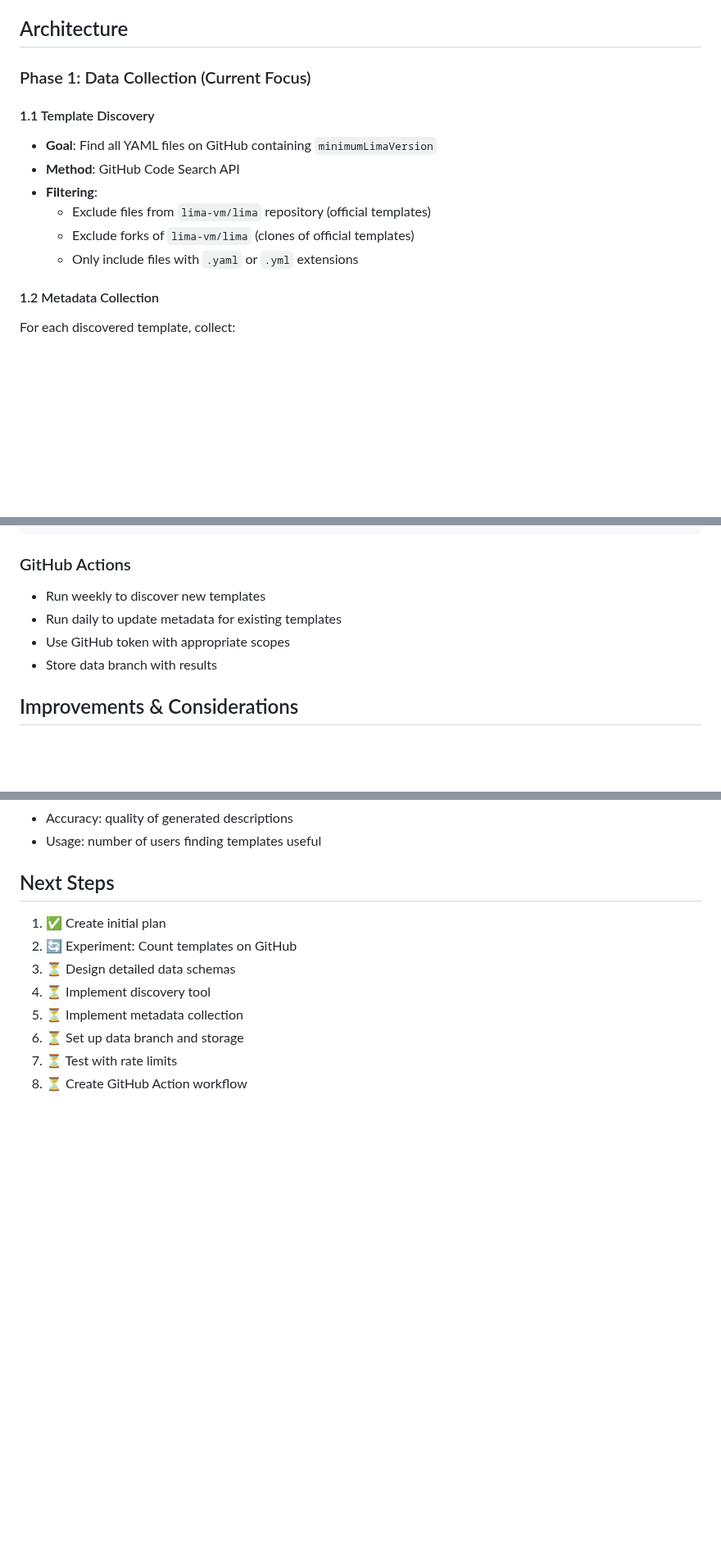
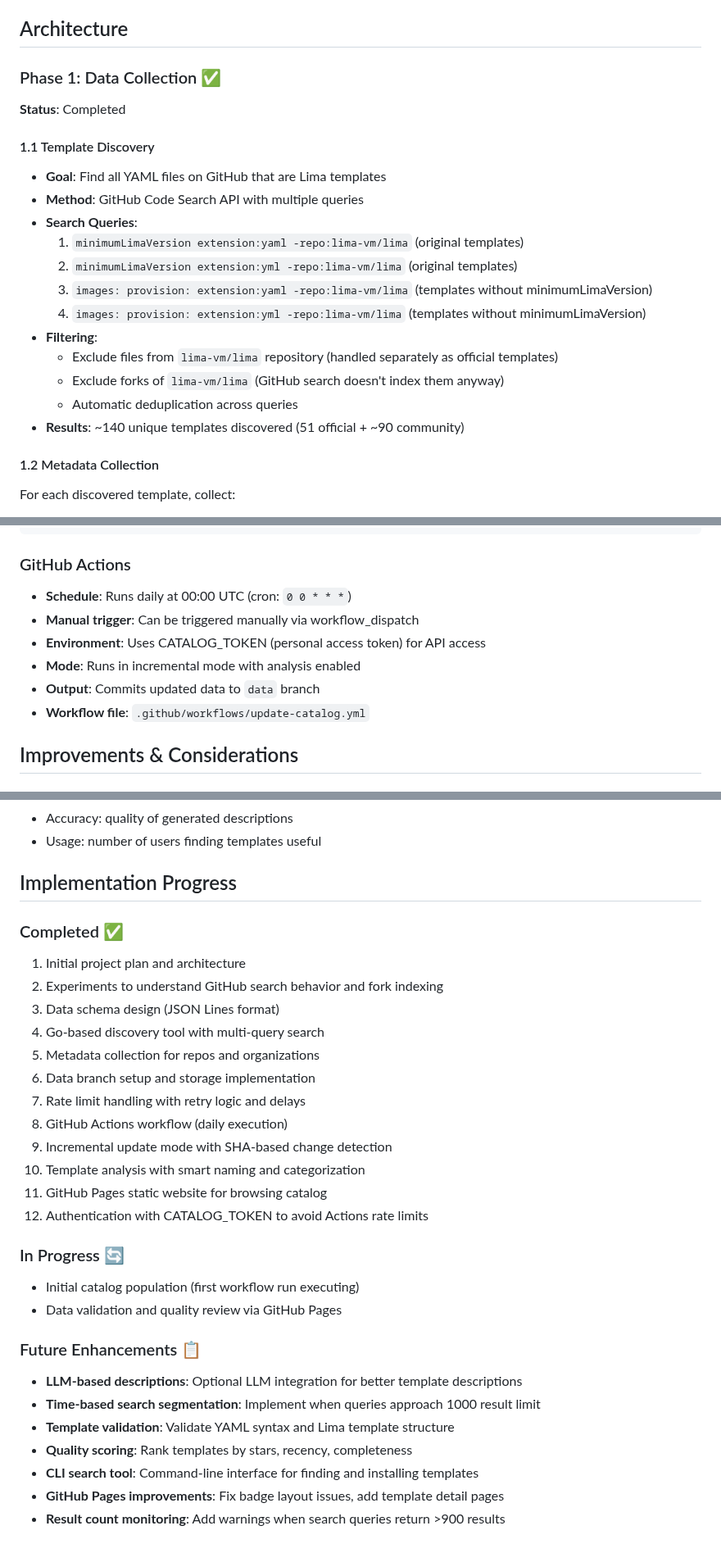
Before and after one commit to lima-catalog/lima-catalog, a Markdown page: PLAN.md, 3 parts joined by grey strips. Shown at 82% size. Drawn GitHub-style; blank space fills up the shorter version.

````diff
--- a/PLAN.md
+++ b/PLAN.md
@@ -6,15 +6,23 @@ Create a searchable catalog of Lima templates found across GitHub, with metadata
 
 ## Architecture
 
-### Phase 1: Data Collection (Current Focus)
+### Phase 1: Data Collection ✅
+
+**Status**: Completed
 
 #### 1.1 Template Discovery
-- **Goal**: Find all YAML files on GitHub containing `minimumLimaVersion`
-- **Method**: GitHub Code Search API
+- **Goal**: Find all YAML files on GitHub that are Lima templates
+- **Method**: GitHub Code Search API with multiple queries
+- **Search Queries**:
+  1. `minimumLimaVersion extension:yaml -repo:lima-vm/lima` (original templates)
+  2. `minimumLimaVersion extension:yml -repo:lima-vm/lima` (original templates)
+  3. `images: provision: extension:yaml -repo:lima-vm/lima` (templates without minimumLimaVersion)
+  4. `images: provision: extension:yml -repo:lima-vm/lima` (templates without minimumLimaVersion)
 - **Filtering**:
-  - Exclude files from `lima-vm/lima` repository (official templates)
-  - Exclude forks of `lima-vm/lima` (clones of official templates)
-  - Only include files with `.yaml` or `.yml` extensions
+  - Exclude files from `lima-vm/lima` repository (handled separately as official templates)
+  - Exclude forks of `lima-vm/lima` (GitHub search doesn't index them anyway)
+  - Automatic deduplication across queries
+- **Results**: ~140 unique templates discovered (51 official + ~90 community)
 
 #### 1.2 Metadata Collection
 For each discovered template, collect:
@@ -291,10 +321,12 @@ python -m catalog_tool commit-data
 ```
 
 ### GitHub Actions
-- Run weekly to discover new templates
-- Run daily to update metadata for existing templates
-- Use GitHub token with appropriate scopes
-- Store data branch with results
+- **Schedule**: Runs daily at 00:00 UTC (cron: `0 0 * * *`)
+- **Manual trigger**: Can be triggered manually via workflow_dispatch
+- **Environment**: Uses CATALOG_TOKEN (personal access token) for API access
+- **Mode**: Runs in incremental mode with analysis enabled
+- **Output**: Commits updated data to `data` branch
+- **Workflow file**: `.github/workflows/update-catalog.yml`
 
 ## Improvements & Considerations
 
@@ -347,13 +406,31 @@ For GitHub Code Search:
 - Accuracy: quality of generated descriptions
 - Usage: number of users finding templates useful
 
-## Next Steps
+## Implementation Progress
 
-1. ✅ Create initial plan
-2. 🔄 Experiment: Count templates on GitHub
-3. ⏳ Design detailed data schemas
-4. ⏳ Implement discovery tool
-5. ⏳ Implement metadata collection
-6. ⏳ Set up data branch and storage
-7. ⏳ Test with rate limits
-8. ⏳ Create GitHub Action workflow
+### Completed ✅
+1. Initial project plan and architecture
+2. Experiments to understand GitHub search behavior and fork indexing
+3. Data schema design (JSON Lines format)
+4. Go-based discovery tool with multi-query search
+5. Metadata collection for repos and organizations
+6. Data branch setup and storage implementation
+7. Rate limit handling with retry logic and delays
+8. GitHub Actions workflow (daily execution)
+9. Incremental update mode with SHA-based change detection
+10. Template analysis with smart naming and categorization
+11. GitHub Pages static website for browsing catalog
+12. Authentication with CATALOG_TOKEN to avoid Actions rate limits
+
+### In Progress 🔄
+- Initial catalog population (first workflow run executing)
+- Data validation and quality review via GitHub Pages
+
+### Future Enhancements 📋
+- **LLM-based descriptions**: Optional LLM integration for better template descriptions
+- **Time-based search segmentation**: Implement when queries approach 1000 result limit
+- **Template validation**: Validate YAML syntax and Lima template structure
+- **Quality scoring**: Rank templates by stars, recency, completeness
+- **CLI search tool**: Command-line interface for finding and installing templates
+- **GitHub Pages improvements**: Fix badge layout issues, add template detail pages
+- **Result count monitoring**: Add warnings when search queries return >900 results
````
Also changed, not shown: other parts of PLAN.md (+82 -33 lines).
